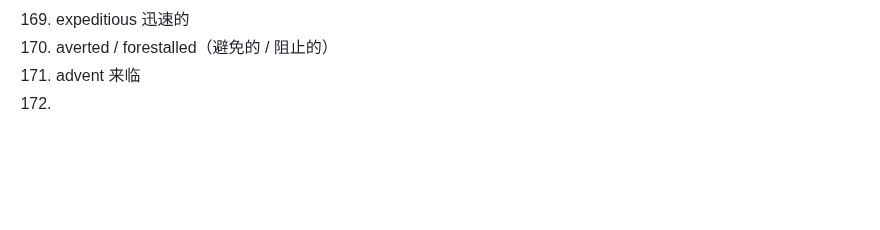
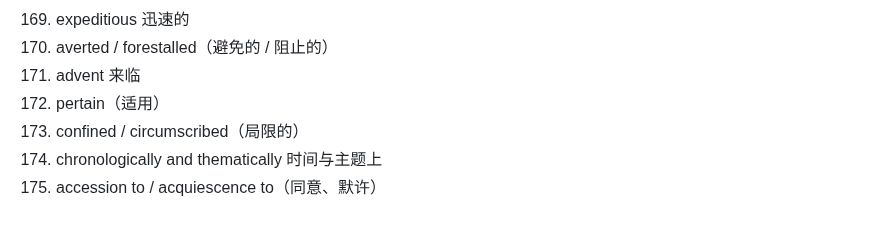
Before and after one commit to ChennoShen239/25spring, a Markdown page: Notes on GRE.md, the part around the change. Drawn GitHub-style; blank space fills up the shorter version.

Commit message:
vault backup: 2025-10-22 23:37:57

```diff
--- a/Notes on GRE.md
+++ b/Notes on GRE.md
@@ -169,4 +169,7 @@
 169. expeditious 迅速的
 170. averted / forestalled（避免的 / 阻止的）
 171. advent 来临
-172.
+172. pertain（适用）
+173. confined / circumscribed（局限的）
+174. chronologically and thematically  时间与主题上
+175. accession to / acquiescence to（同意、默许）
```
